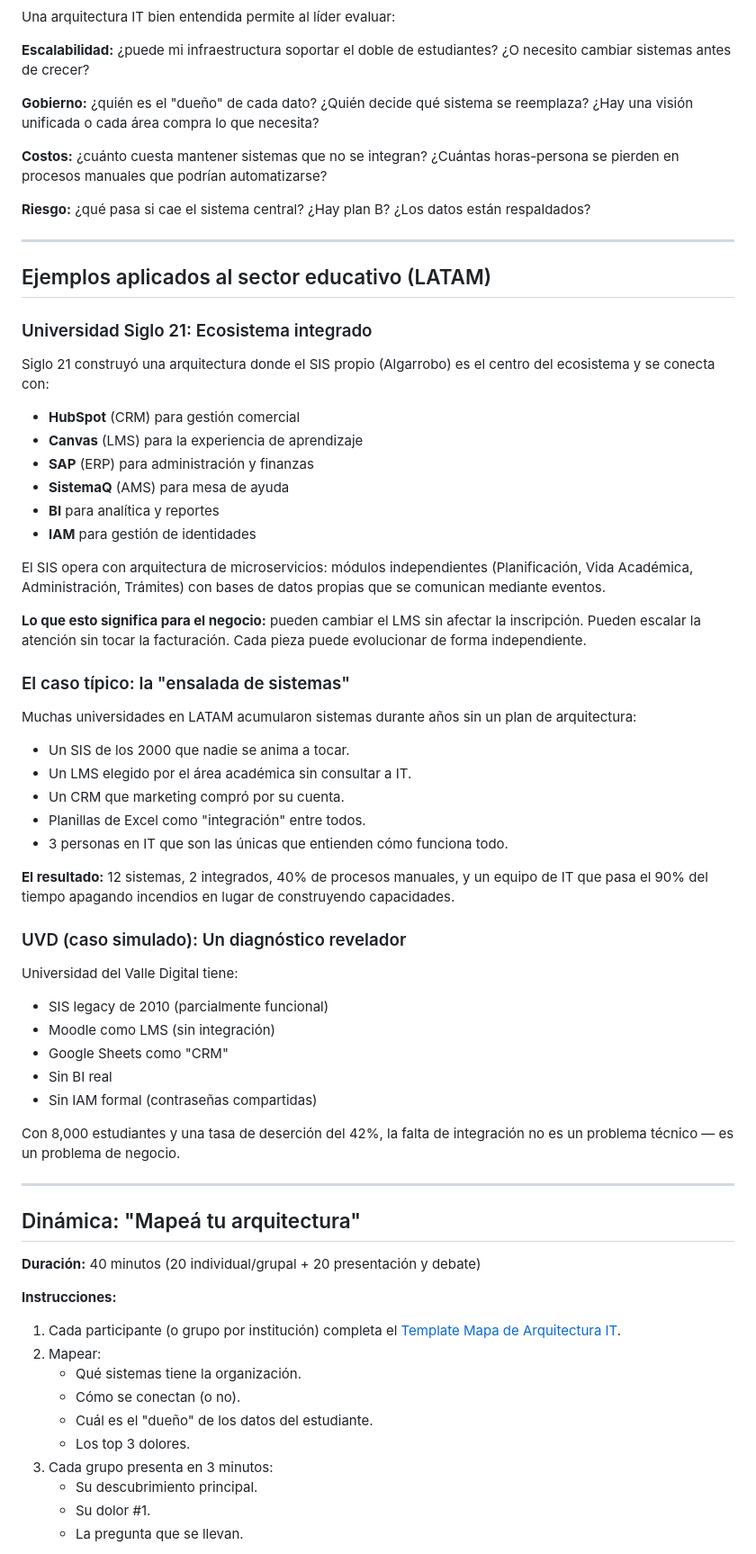
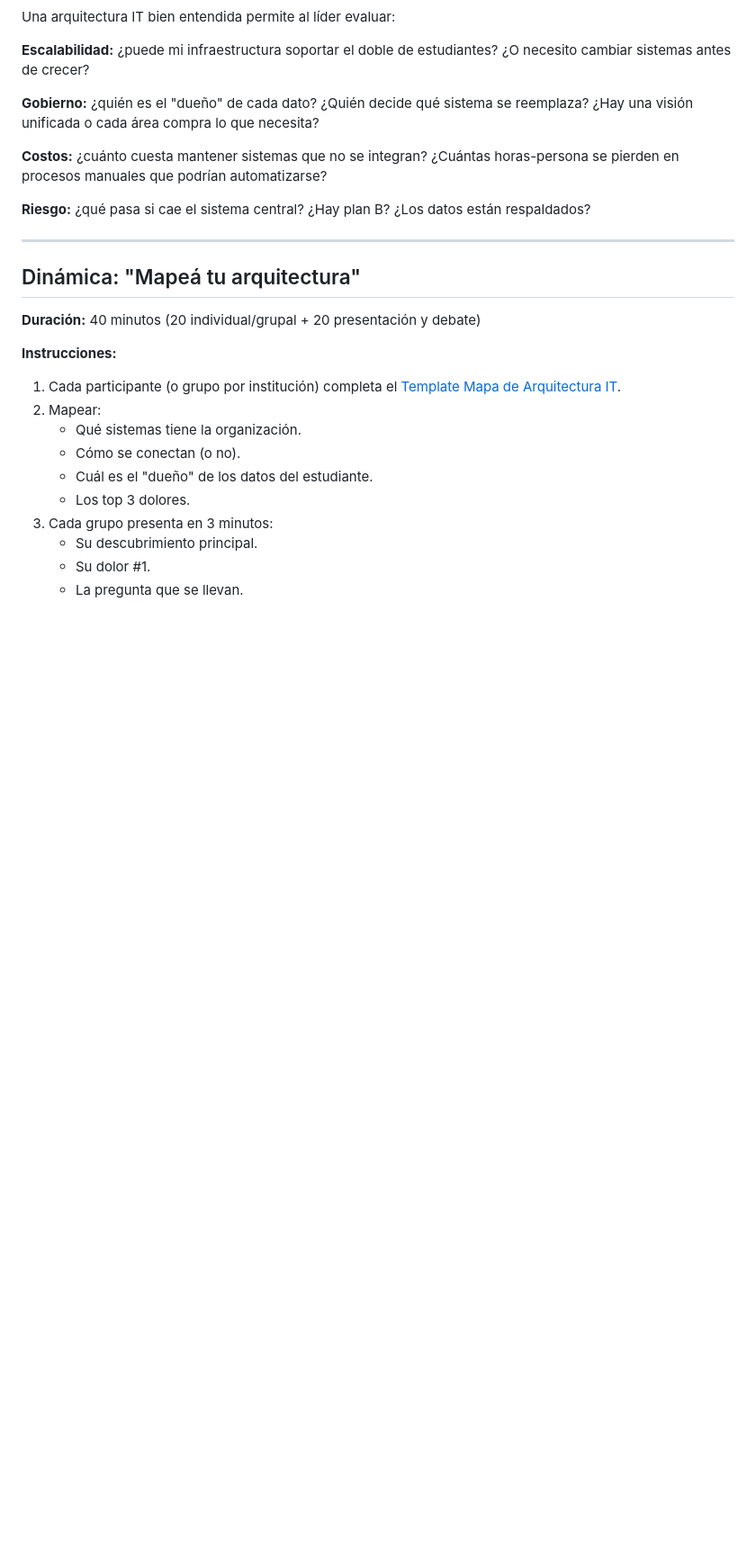
Before and after one commit to alfredoedye/business-tech-strategy, a Markdown page: contenido/modulo-03-arquitectura-it.md, the part around one of its changes. Shown at 90% size. Rendered like a GitHub page; blank space fills up the shorter version.

```diff
--- a/contenido/modulo-03-arquitectura-it.md
+++ b/contenido/modulo-03-arquitectura-it.md
@@ -132,46 +132,6 @@ Una arquitectura IT bien entendida permite al líder evaluar:
 
 ---
 
-## Ejemplos aplicados al sector educativo (LATAM)
-
-### Universidad Siglo 21: Ecosistema integrado
-
-Siglo 21 construyó una arquitectura donde el SIS propio (Algarrobo) es el centro del ecosistema y se conecta con:
-- **HubSpot** (CRM) para gestión comercial
-- **Canvas** (LMS) para la experiencia de aprendizaje
-- **SAP** (ERP) para administración y finanzas
-- **SistemaQ** (AMS) para mesa de ayuda
-- **BI** para analítica y reportes
-- **IAM** para gestión de identidades
-
-El SIS opera con arquitectura de microservicios: módulos independientes (Planificación, Vida Académica, Administración, Trámites) con bases de datos propias que se comunican mediante eventos.
-
-**Lo que esto significa para el negocio:** pueden cambiar el LMS sin afectar la inscripción. Pueden escalar la atención sin tocar la facturación. Cada pieza puede evolucionar de forma independiente.
-
-### El caso típico: la "ensalada de sistemas"
-
-Muchas universidades en LATAM acumularon sistemas durante años sin un plan de arquitectura:
-- Un SIS de los 2000 que nadie se anima a tocar.
-- Un LMS elegido por el área académica sin consultar a IT.
-- Un CRM que marketing compró por su cuenta.
-- Planillas de Excel como "integración" entre todos.
-- 3 personas en IT que son las únicas que entienden cómo funciona todo.
-
-**El resultado:** 12 sistemas, 2 integrados, 40% de procesos manuales, y un equipo de IT que pasa el 90% del tiempo apagando incendios en lugar de construyendo capacidades.
-
-### UVD (caso simulado): Un diagnóstico revelador
-
-Universidad del Valle Digital tiene:
-- SIS legacy de 2010 (parcialmente funcional)
-- Moodle como LMS (sin integración)
-- Google Sheets como "CRM"
-- Sin BI real
-- Sin IAM formal (contraseñas compartidas)
-
-Con 8,000 estudiantes y una tasa de deserción del 42%, la falta de integración no es un problema técnico — es un problema de negocio.
-
----
-
 ## Dinámica: "Mapeá tu arquitectura"
 
 **Duración:** 40 minutos (20 individual/grupal + 20 presentación y debate)
```
Also changed, not shown: other parts of contenido/modulo-03-arquitectura-it.md (+7 -25 lines).
